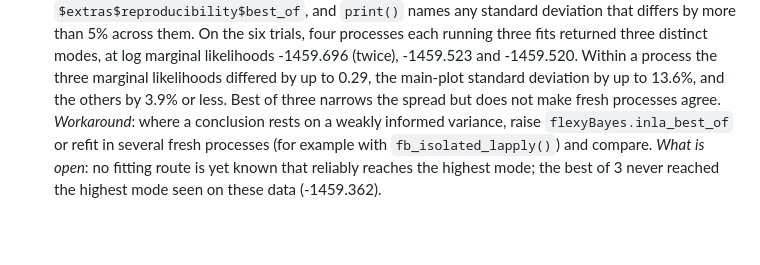
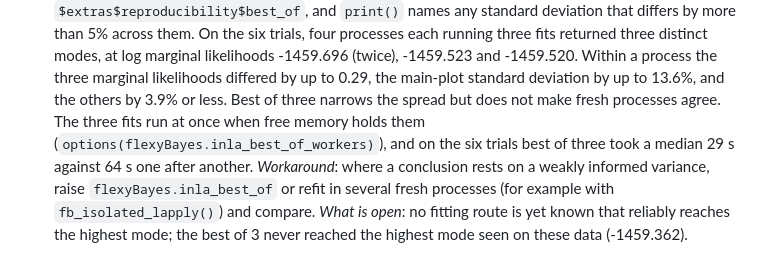
Before and after one commit to AAGI-AUS/flexyBayes, a Markdown page: inst/KNOWN_ISSUES.md, the part around the change. Rendered like a GitHub page; blank space fills up the shorter version.

Commit message:
docs: parallel best-of-k fits in KNOWN_ISSUES item 26, NEWS text and unit evidence

```diff
--- a/inst/KNOWN_ISSUES.md
+++ b/inst/KNOWN_ISSUES.md
@@ -447,7 +447,10 @@ Each is reproducible on this release. Priority is for the MET use case.
     -1459.520. Within a process the three marginal likelihoods differed by
     up to 0.29, the main-plot standard deviation by up to 13.6%, and the
     others by 3.9% or less. Best of three narrows the spread but does not
-    make fresh processes agree. *Workaround*: where a conclusion rests on a
+    make fresh processes agree. The three fits run at once when free memory
+    holds them (`options(flexyBayes.inla_best_of_workers)`), and on the six
+    trials best of three took a median 29 s against 64 s one after another.
+    *Workaround*: where a conclusion rests on a
     weakly informed variance, raise `flexyBayes.inla_best_of` or refit in
     several fresh processes (for example with `fb_isolated_lapply()`) and
     compare. *What is open*: no fitting route is yet known that reliably
```
